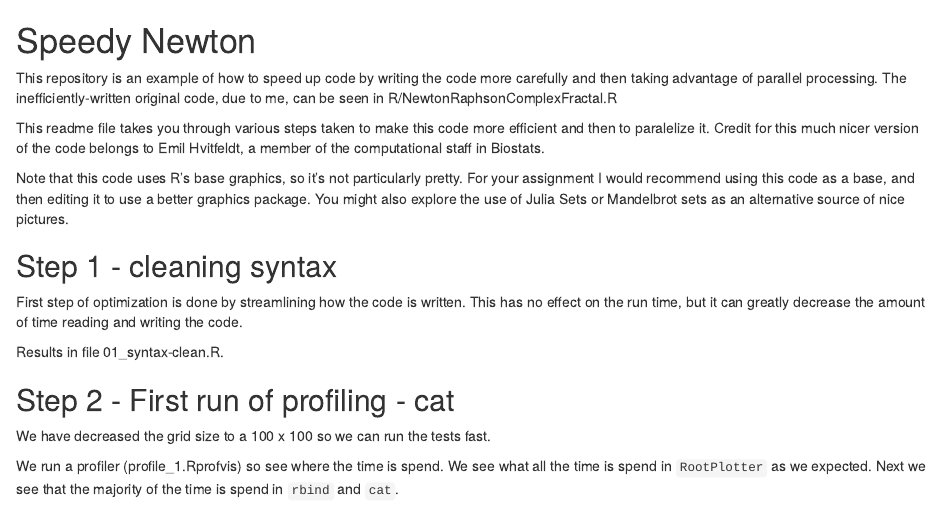
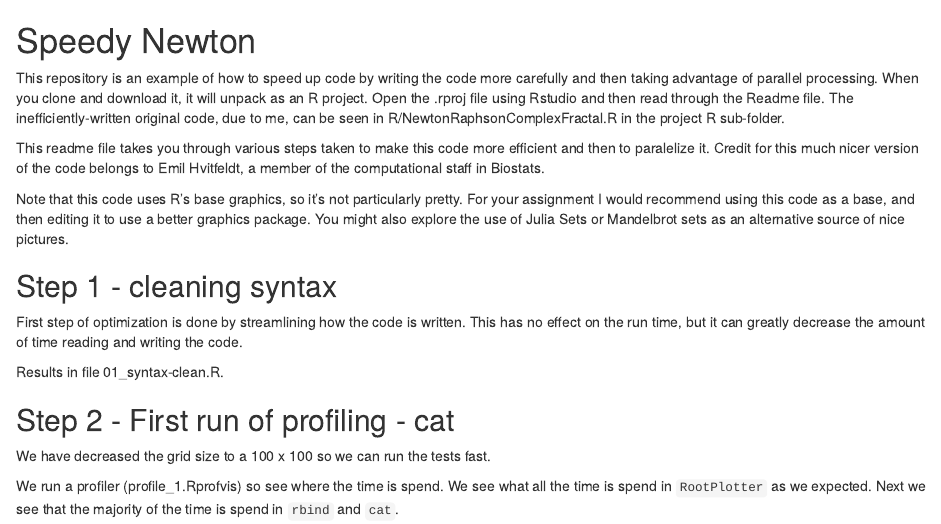
Before and after one commit to PM520-Spring2022/Week4--FasterFractals, an R Markdown document (README.Rmd): the page in a window 1100 px wide, from its top. Rendered offline with R 4.5, knitr and Pandoc, with nearby package versions.

Commit message:
added a few more details

```diff
--- a/README.Rmd
+++ b/README.Rmd
@@ -1,8 +1,10 @@
 # Speedy Newton
 
 This repository is an example of how to speed up code by writing the code more carefully and then
-taking advantage of parallel processing. The inefficiently-written original code, due to me, can be seen
-in R/NewtonRaphsonComplexFractal.R
+taking advantage of parallel processing. When you clone and download it, it will unpack as an R project. Open the .rproj file using
+Rstudio and then read through the Readme file.
+The inefficiently-written original code, due to me, can be seen
+in R/NewtonRaphsonComplexFractal.R in the project R sub-folder.
 
 This readme file takes you through various steps taken to make this code more efficient and then to paralelize it.
 Credit for this much nicer version of the code belongs to Emil Hvitfeldt, a member of the computational staff in Biostats.
```
